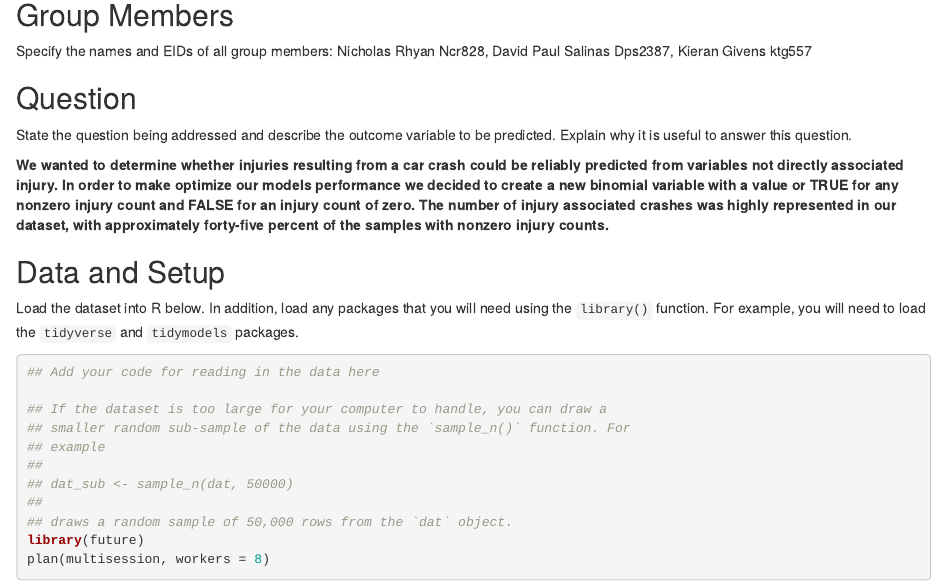
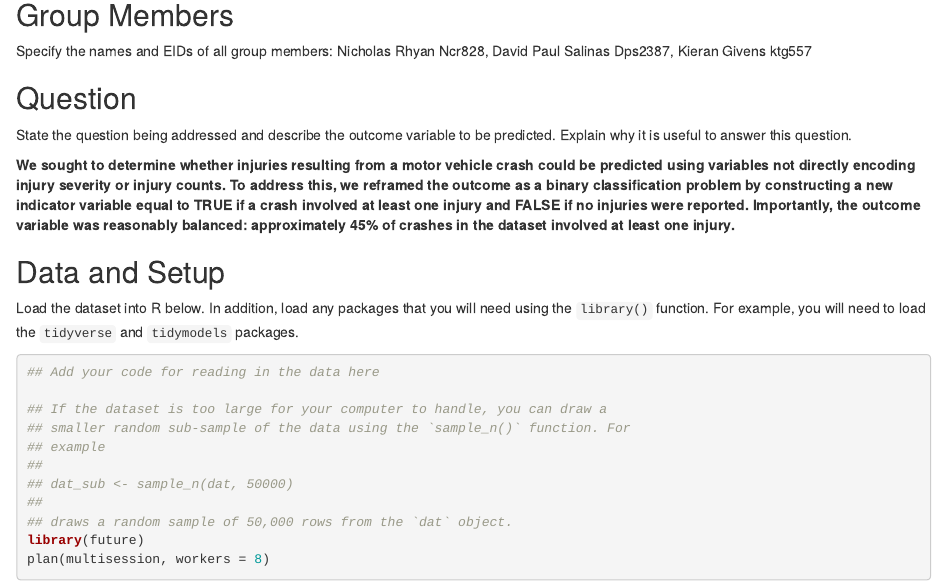
Before and after one commit to goodoldrascal/SDS322E, an R Markdown document (Project2_Report.Rmd): the page in a window 1100 px wide, from 80 px down. Rendered offline with R 4.5, knitr and Pandoc, with nearby package versions; some code elsewhere in the file could not run offline.

Commit message:
Clarify research question and outcome variable description
Revised the explanation of the research question and outcome variable for clarity and precision.

```diff
--- a/Project2_Report.Rmd
+++ b/Project2_Report.Rmd
@@ -13,7 +13,7 @@ Specify the names and EIDs of all group members: Nicholas Rhyan Ncr828, David Pa
 
 State the question being addressed and describe the outcome variable to be predicted. Explain why it is useful to answer this question.
 
-**We wanted to determine whether injuries resulting from a car crash could be reliably predicted from variables not directly associated injury. In order to make optimize our models performance we decided to create a new binomial variable with a value or TRUE for any nonzero injury count and FALSE for an injury count of zero. The number of injury associated crashes was highly represented in our dataset, with approximately forty-five percent of the samples with nonzero injury counts. **
+**We sought to determine whether injuries resulting from a motor vehicle crash could be predicted using variables not directly encoding injury severity or injury counts. To address this, we reframed the outcome as a binary classification problem by constructing a new indicator variable equal to TRUE if a crash involved at least one injury and FALSE if no injuries were reported. Importantly, the outcome variable was reasonably balanced: approximately 45% of crashes in the dataset involved at least one injury.**
 
 
 ## Data and Setup
```
